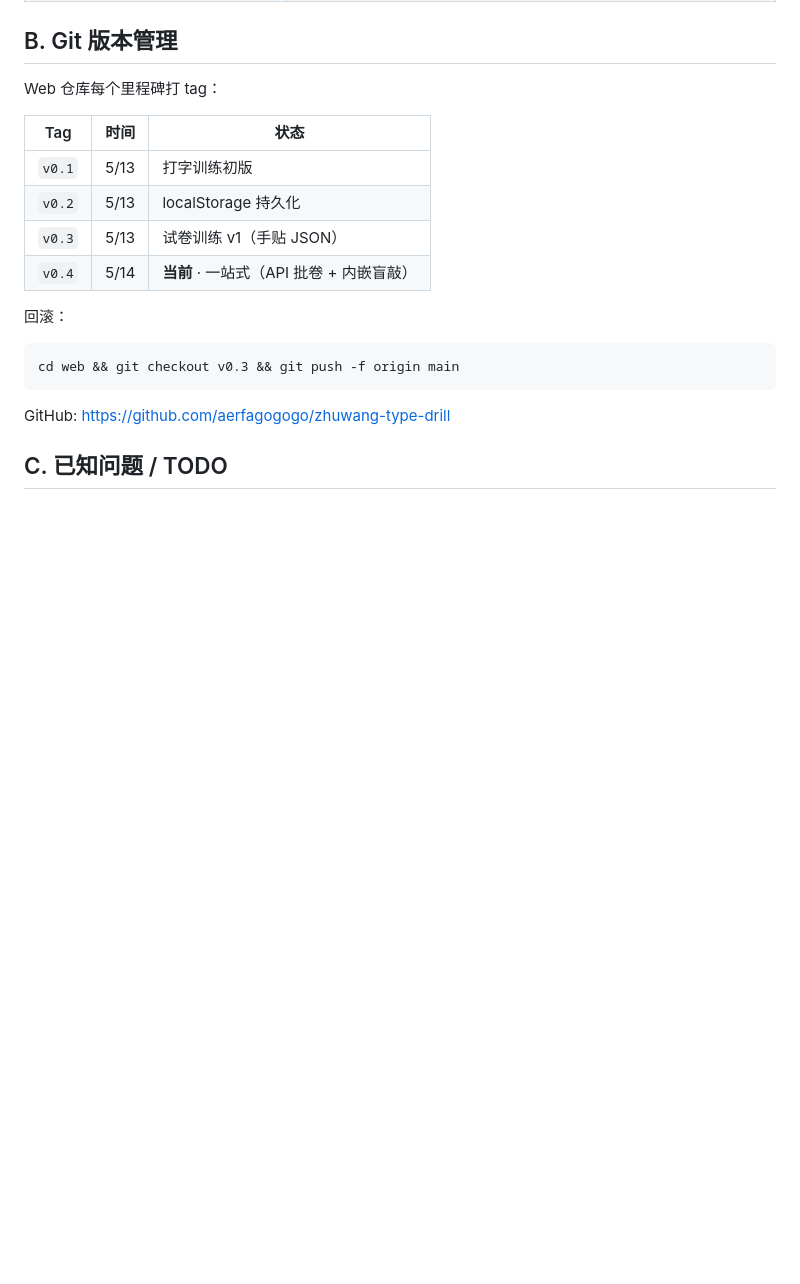
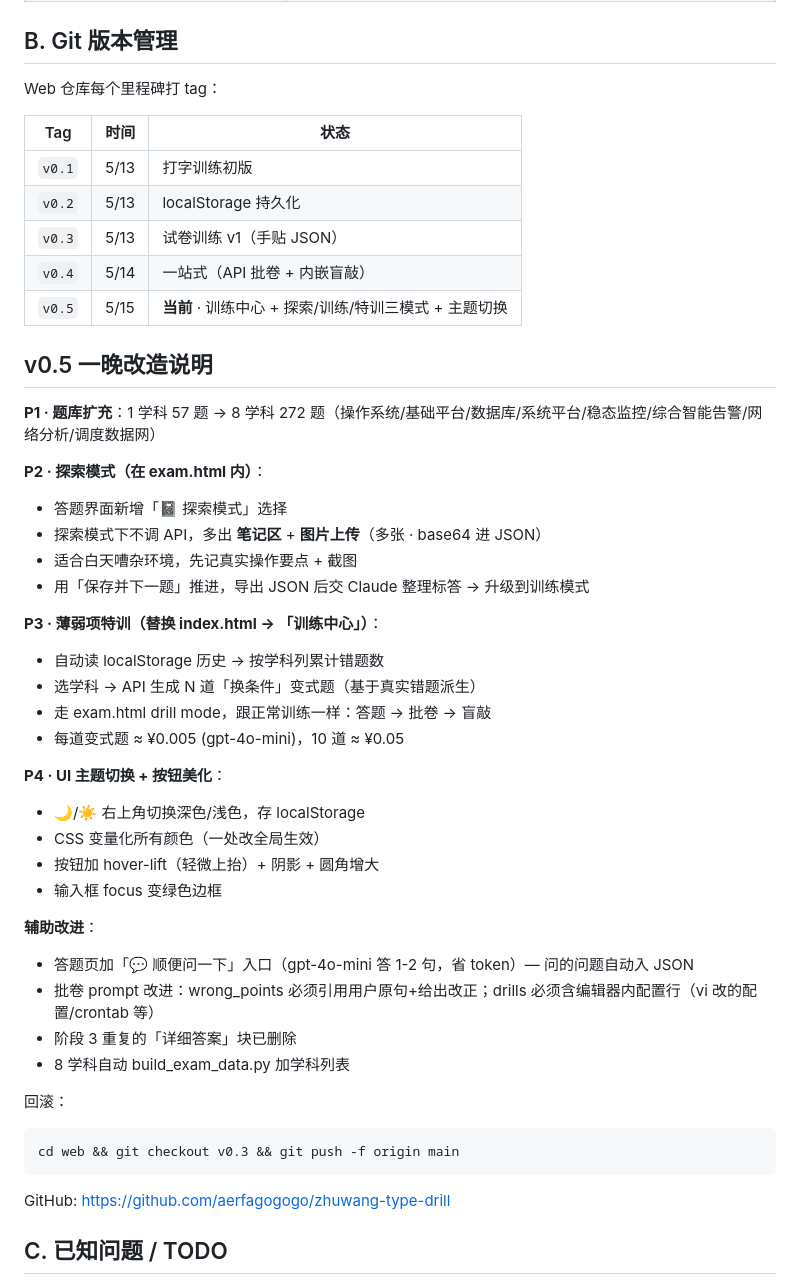
Before and after one commit to aerfagogogo/zhuwang-type-drill, a Markdown page: README.md, the part around the change. GitHub-like rendering; blank space fills up the shorter version.

Commit message:
docs: v0.5 一晚改造 P1-P4 完整说明

````diff
--- a/README.md
+++ b/README.md
@@ -294,7 +294,36 @@ Web 仓库每个里程碑打 tag：
 | `v0.1` | 5/13 | 打字训练初版 |
 | `v0.2` | 5/13 | localStorage 持久化 |
 | `v0.3` | 5/13 | 试卷训练 v1（手贴 JSON） |
-| `v0.4` | 5/14 | **当前** · 一站式（API 批卷 + 内嵌盲敲）|
+| `v0.4` | 5/14 | 一站式（API 批卷 + 内嵌盲敲）|
+| `v0.5` | 5/15 | **当前** · 训练中心 + 探索/训练/特训三模式 + 主题切换 |
+
+## v0.5 一晚改造说明
+
+**P1 · 题库扩充**：1 学科 57 题 → 8 学科 272 题（操作系统/基础平台/数据库/系统平台/稳态监控/综合智能告警/网络分析/调度数据网）
+
+**P2 · 探索模式（在 exam.html 内）**：
+- 答题界面新增「📓 探索模式」选择
+- 探索模式下不调 API，多出 **笔记区** + **图片上传**（多张 · base64 进 JSON）
+- 适合白天嘈杂环境，先记真实操作要点 + 截图
+- 用「保存并下一题」推进，导出 JSON 后交 Claude 整理标答 → 升级到训练模式
+
+**P3 · 薄弱项特训（替换 index.html → 「训练中心」）**：
+- 自动读 localStorage 历史 → 按学科列累计错题数
+- 选学科 → API 生成 N 道「换条件」变式题（基于真实错题派生）
+- 走 exam.html drill mode，跟正常训练一样：答题 → 批卷 → 盲敲
+- 每道变式题 ≈ ¥0.005 (gpt-4o-mini)，10 道 ≈ ¥0.05
+
+**P4 · UI 主题切换 + 按钮美化**：
+- 🌙/☀️ 右上角切换深色/浅色，存 localStorage
+- CSS 变量化所有颜色（一处改全局生效）
+- 按钮加 hover-lift（轻微上抬）+ 阴影 + 圆角增大
+- 输入框 focus 变绿色边框
+
+**辅助改进**：
+- 答题页加「💬 顺便问一下」入口（gpt-4o-mini 答 1-2 句，省 token）— 问的问题自动入 JSON
+- 批卷 prompt 改进：wrong_points 必须引用用户原句+给出改正；drills 必须含编辑器内配置行（vi 改的配置/crontab 等）
+- 阶段 3 重复的「详细答案」块已删除
+- 8 学科自动 build_exam_data.py 加学科列表
 
 回滚：
 ```bash
````
